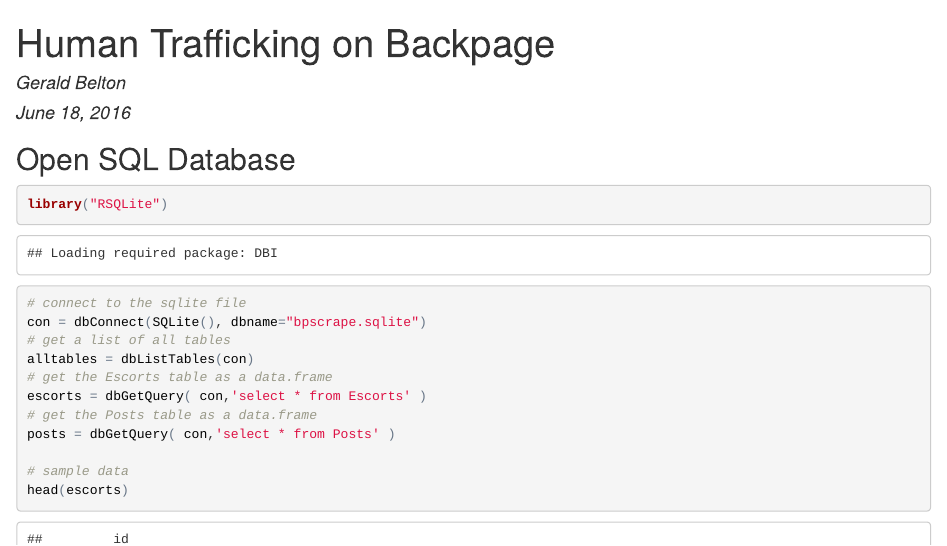
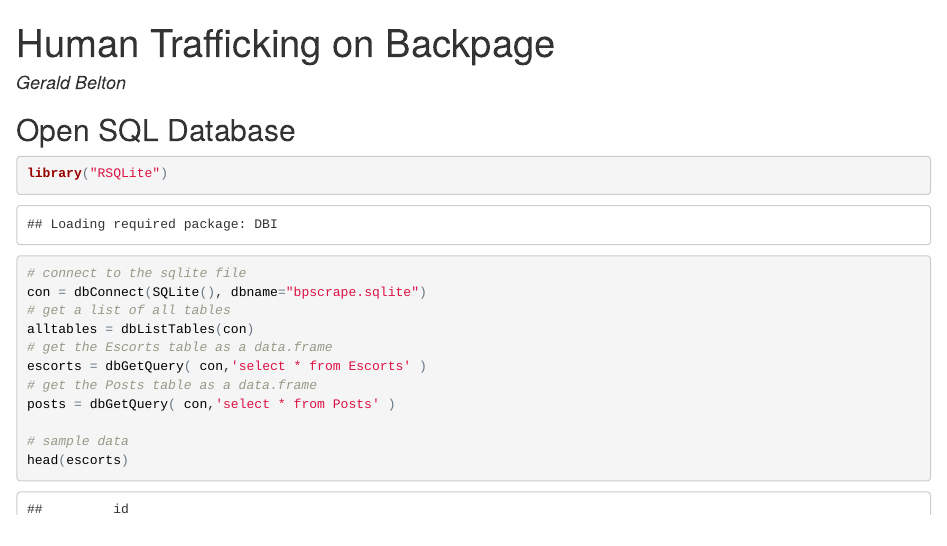
Before and after one commit to gbelton/bptrafficking, an R Markdown document (bptrafficking.rmd): the page in a window 1100 px wide, from its top. The pictures show the output file bptrafficking.html that the author committed with the source, opened offline.

Commit message:
update 1

```diff
--- a/bptrafficking.rmd
+++ b/bptrafficking.rmd
@@ -1,7 +1,6 @@
 ---
 title: "Human Trafficking on Backpage"
 author: "Gerald Belton"
-date: "June 18, 2016"
 output: html_document
 ---
 
```
Also changed, not shown: bptrafficking.html.
